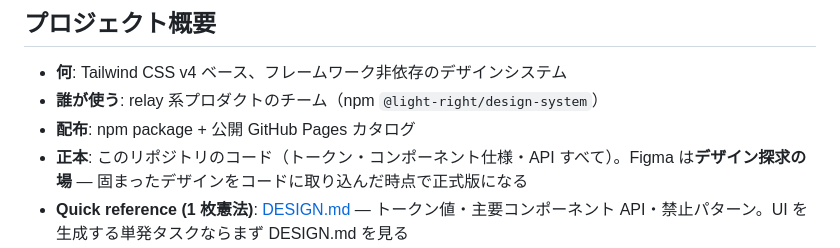
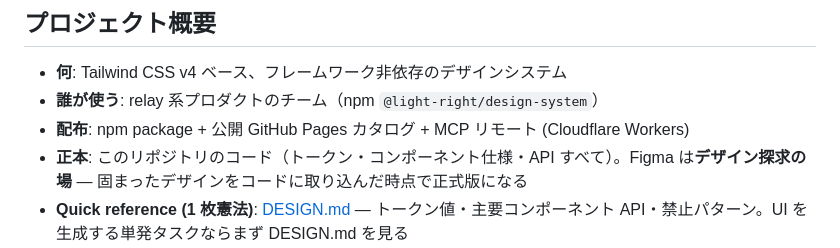
Before and after one commit to relay-development/relay-design-system, a Markdown page: CLAUDE.md, the part around the change. Rendered like a GitHub page.

```diff
--- a/CLAUDE.md
+++ b/CLAUDE.md
@@ -9,7 +9,7 @@ Claude Code が本リポジトリで作業する際に毎回読み込む運用
 
 - **何**: Tailwind CSS v4 ベース、フレームワーク非依存のデザインシステム
 - **誰が使う**: relay 系プロダクトのチーム（npm `@light-right/design-system`）
-- **配布**: npm package + 公開 GitHub Pages カタログ
+- **配布**: npm package + 公開 GitHub Pages カタログ + MCP リモート (Cloudflare Workers)
 - **正本**: このリポジトリのコード（トークン・コンポーネント仕様・API すべて）。Figma は**デザイン探求の場** — 固まったデザインをコードに取り込んだ時点で正式版になる
 - **Quick reference (1 枚憲法)**: [DESIGN.md](DESIGN.md) — トークン値・主要コンポーネント API・禁止パターン。UI を生成する単発タスクならまず DESIGN.md を見る
 
```
Also changed, not shown: DESIGN.md (+3 -3 lines).
